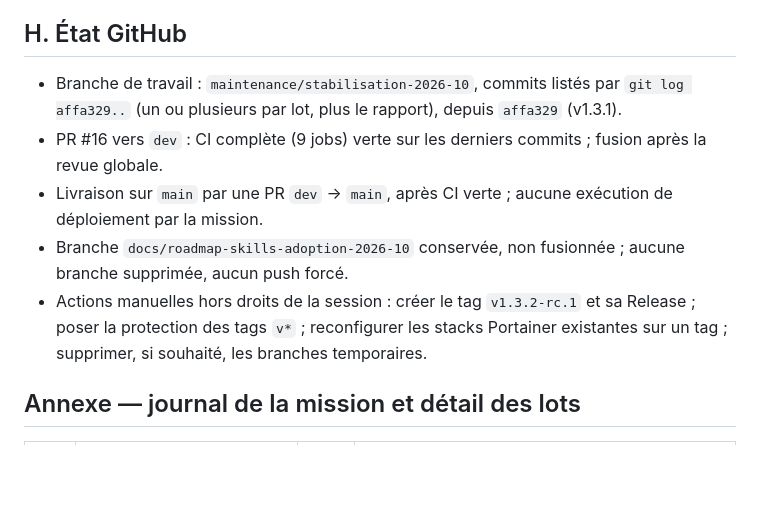
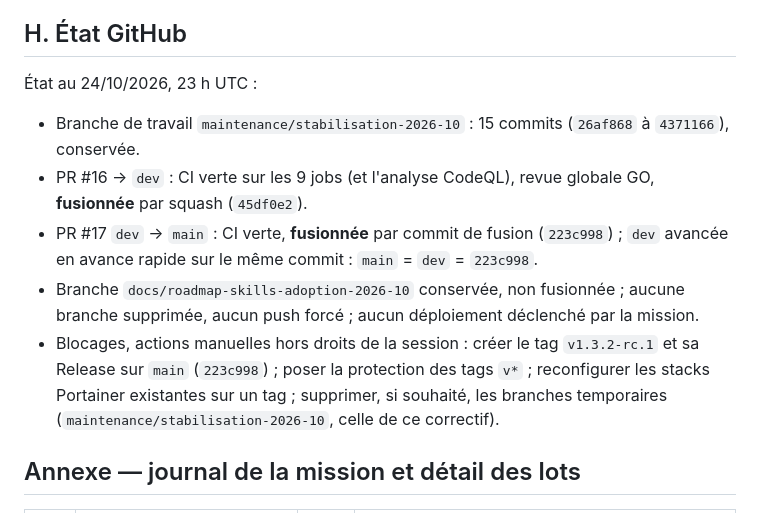
Before and after one commit to sirkazey/Charlois-mcp-finance, a Markdown page: docs/validation/stabilisation-2026-10.md, the part around the change. GitHub-like rendering; blank space fills up the shorter version.

Commit message:
Rapport de stabilisation : état GitHub après fusion (PR #18)
Co-Authored-By: Claude Opus 5.5 <noreply@anthropic.com>
Claude-Session: https://claude.ai/code/session_0145pmqsWrmDYnJthhqzbmTX

```diff
--- a/docs/validation/stabilisation-2026-10.md
+++ b/docs/validation/stabilisation-2026-10.md
@@ -127,13 +127,17 @@ déployé.
 
 ## H. État GitHub
 
-* Branche de travail : `maintenance/stabilisation-2026-10`, commits listés par `git log affa329..` (un ou plusieurs par
-  lot, plus le rapport), depuis `affa329` (v1.3.1).
-* PR #16 vers `dev` : CI complète (9 jobs) verte sur les derniers commits ; fusion après la revue globale.
-* Livraison sur `main` par une PR `dev` → `main`, après CI verte ; aucune exécution de déploiement par la mission.
-* Branche `docs/roadmap-skills-adoption-2026-10` conservée, non fusionnée ; aucune branche supprimée, aucun push forcé.
-* Actions manuelles hors droits de la session : créer le tag `v1.3.2-rc.1` et sa Release ; poser la protection des
-  tags `v*` ; reconfigurer les stacks Portainer existantes sur un tag ; supprimer, si souhaité, les branches temporaires.
+État au 24/10/2026, 23 h UTC :
+
+* Branche de travail `maintenance/stabilisation-2026-10` : 15 commits (`26af868` à `4371166`), conservée.
+* PR #16 → `dev` : CI verte sur les 9 jobs (et l'analyse CodeQL), revue globale GO, **fusionnée** par squash (`45df0e2`).
+* PR #17 `dev` → `main` : CI verte, **fusionnée** par commit de fusion (`223c998`) ; `dev` avancée en avance rapide sur le
+  même commit : `main` = `dev` = `223c998`.
+* Branche `docs/roadmap-skills-adoption-2026-10` conservée, non fusionnée ; aucune branche supprimée, aucun push forcé ;
+  aucun déploiement déclenché par la mission.
+* Blocages, actions manuelles hors droits de la session : créer le tag `v1.3.2-rc.1` et sa Release sur `main`
+  (`223c998`) ; poser la protection des tags `v*` ; reconfigurer les stacks Portainer existantes sur un tag ;
+  supprimer, si souhaité, les branches temporaires (`maintenance/stabilisation-2026-10`, celle de ce correctif).
 
 ## Annexe — journal de la mission et détail des lots
 
```
